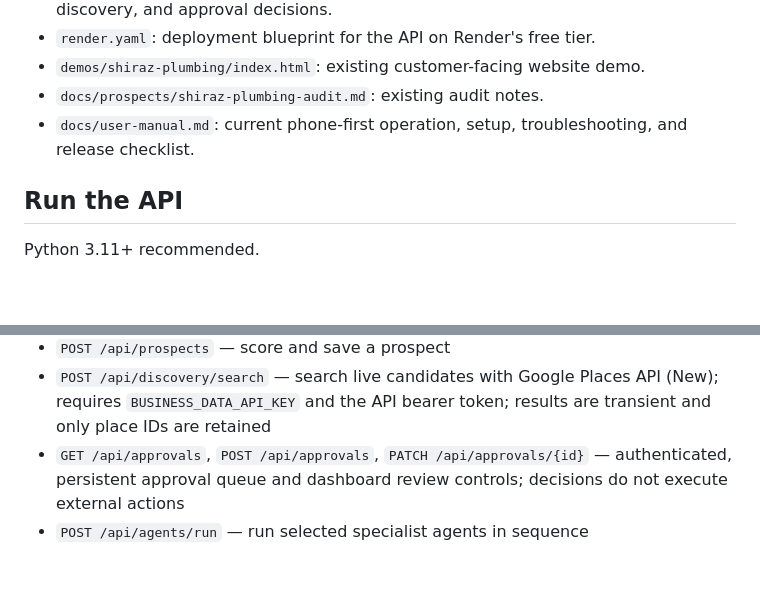
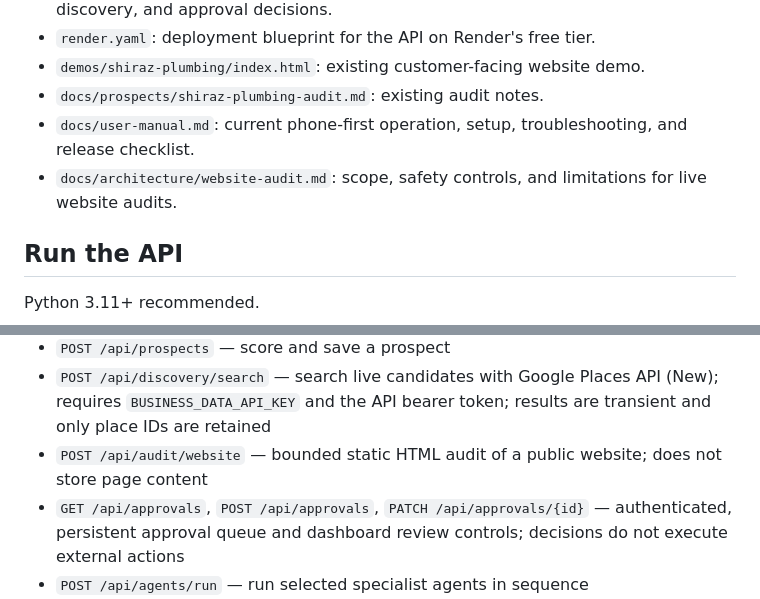
Before and after one commit to notbryan4real-blip/ai-business-growth-engine, a Markdown page: README.md, 2 parts joined by grey strips. Rendered like a GitHub page; blank space fills up the shorter version.

Commit message:
Document website audit endpoint and manual

```diff
--- a/README.md
+++ b/README.md
@@ -18,6 +18,7 @@ The static dashboard is published on GitHub Pages. Its browser-local workspace s
 - `demos/shiraz-plumbing/index.html`: existing customer-facing website demo.
 - `docs/prospects/shiraz-plumbing-audit.md`: existing audit notes.
 - `docs/user-manual.md`: current phone-first operation, setup, troubleshooting, and release checklist.
+- `docs/architecture/website-audit.md`: scope, safety controls, and limitations for live website audits.
 
 ## Run the API
 
@@ -34,6 +35,7 @@ API routes:
 - `GET /api/prospects` — stored prospect and run records
 - `POST /api/prospects` — score and save a prospect
 - `POST /api/discovery/search` — search live candidates with Google Places API (New); requires `BUSINESS_DATA_API_KEY` and the API bearer token; results are transient and only place IDs are retained
+- `POST /api/audit/website` — bounded static HTML audit of a public website; does not store page content
 - `GET /api/approvals`, `POST /api/approvals`, `PATCH /api/approvals/{id}` — authenticated, persistent approval queue and dashboard review controls; decisions do not execute external actions
 - `POST /api/agents/run` — run selected specialist agents in sequence
 
```
